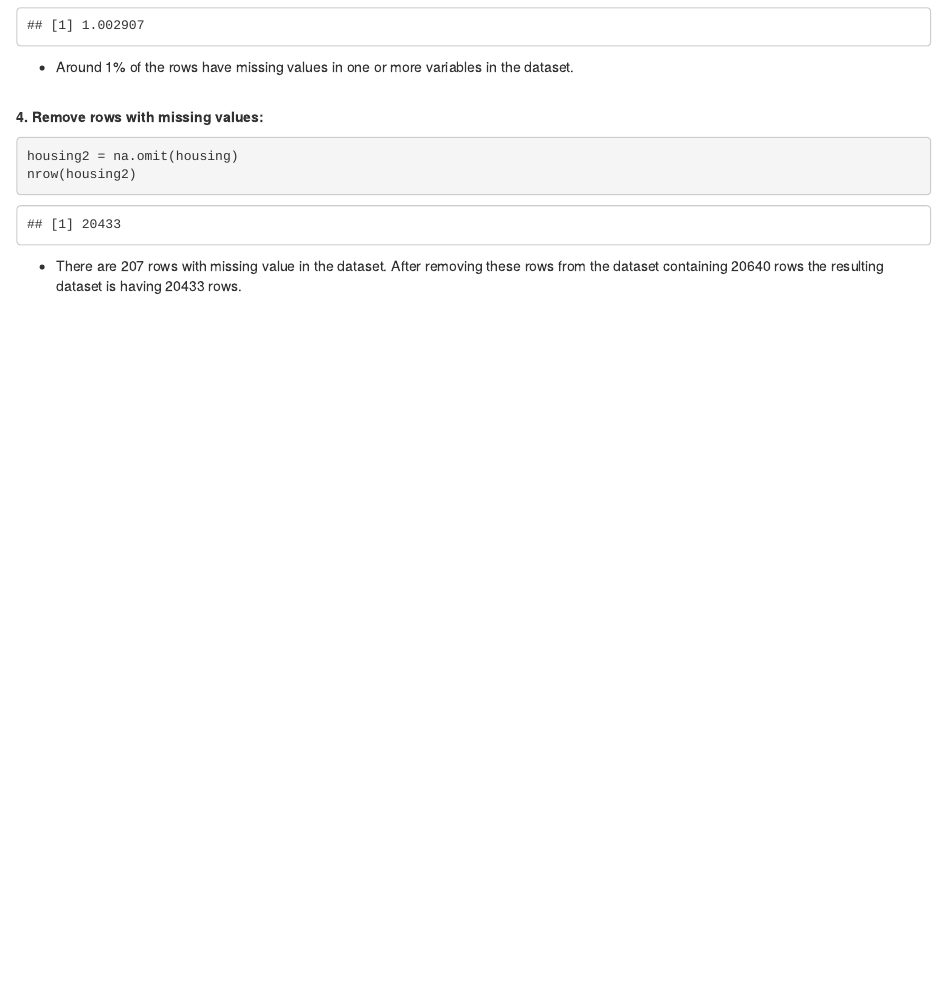
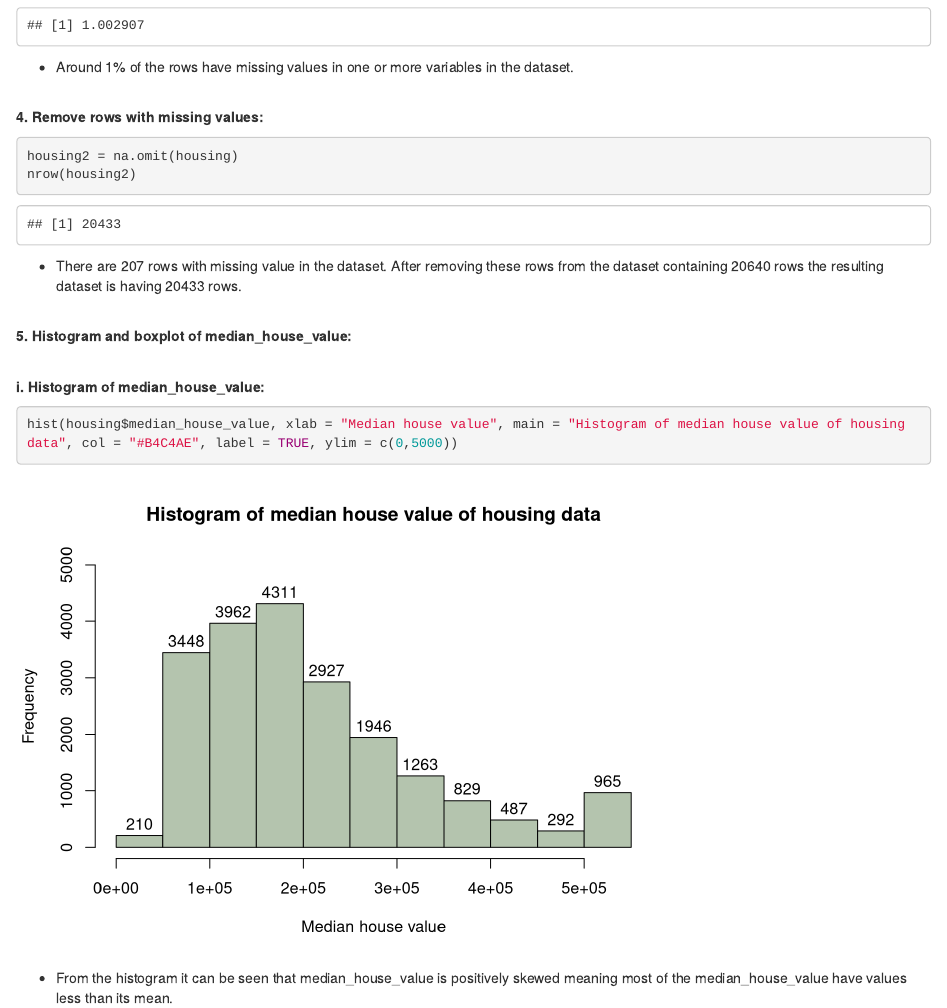
Before and after one commit to harini-akula/Machine-Learning-Exploratory-Data-Analysis-with-R, an R Markdown document (Exploratory Data Analysis.Rmd): the page in a window 1100 px wide, from 12850 px down. Rendered offline with R 4.5, knitr and Pandoc, with nearby package versions.

Commit message:
Add histogram of median housing value

````diff
--- a/Exploratory Data Analysis.Rmd
+++ b/Exploratory Data Analysis.Rmd
@@ -189,3 +189,13 @@ housing2 = na.omit(housing)
 nrow(housing2)
 ```
 * There are 207 rows with missing value in the dataset. After removing these rows from the dataset containing 20640 rows the resulting dataset is having 20433 rows.
+
+<br/>
+**5. Histogram and boxplot of median_house_value:**
+
+<br/>
+    **i. Histogram of median_house_value:**
+```{R}
+hist(housing$median_house_value, xlab = "Median house value", main = "Histogram of median house value of housing data", col = "#B4C4AE", label = TRUE, ylim = c(0,5000))
+```
+* From the histogram it can be seen that median_house_value is positively skewed meaning most of the median_house_value have values less than its mean.
````
Also changed, not shown: Exploratory Data Analysis.nb.html.
